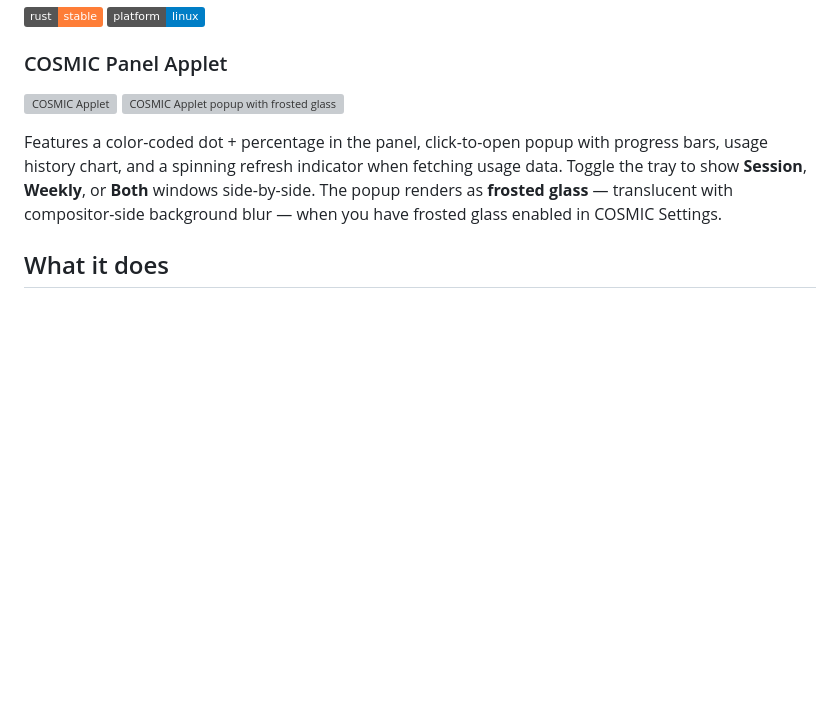
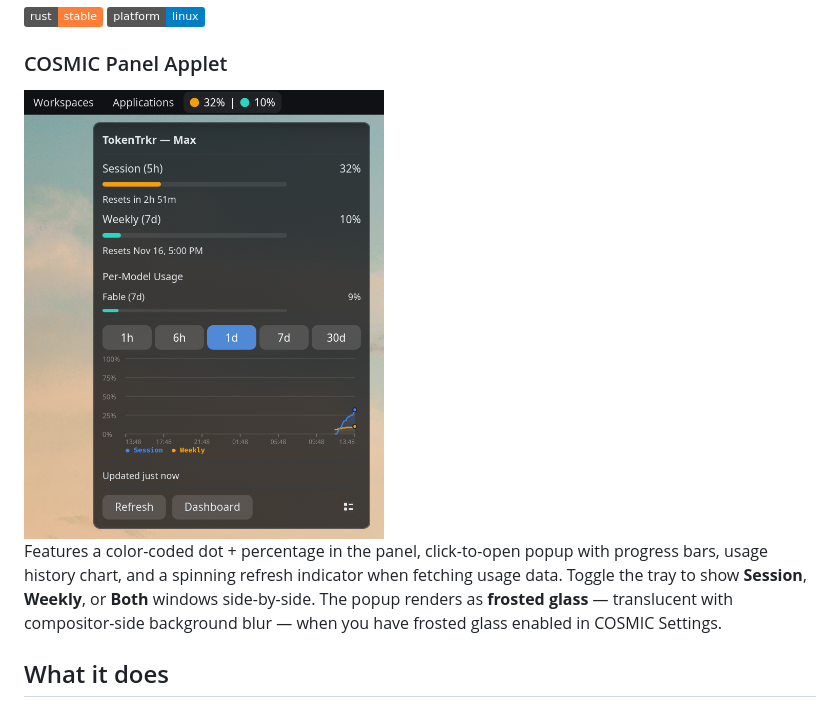
Before and after one commit to goldengod503/tokentrkr, a Markdown page: README.md, the part around the change. Drawn GitHub-style; pictures changed too: assets/TokenTrkr_Popup.png (added); badges without logos; blank space fills up the shorter version; grey boxes are pictures that could not be loaded.

Commit message:
docs: replace README screenshots with one current popup capture
The two side-by-side shots both predate the full-width chart and range
buttons. One capture of the current popup replaces them; the old images
are removed since nothing else references them.

Author: Peter Dassenko <peter.dassenko@gmail.com>

```diff
--- a/README.md
+++ b/README.md
@@ -6,7 +6,7 @@ System tray app that tracks your Claude token usage on Linux. Works as a **nativ
 
 ### COSMIC Panel Applet
 
-<img src="assets/TokenTrkr_SessionWeeklyView.png" alt="COSMIC Applet" width="320"> <img src="assets/TokenTrkr_FrostedGlassPopup.png" alt="COSMIC Applet popup with frosted glass" width="320">
+<img src="assets/TokenTrkr_Popup.png" alt="COSMIC applet popup with session, weekly and per-model usage and a history chart" width="360">
 
 Features a color-coded dot + percentage in the panel, click-to-open popup with progress bars, usage history chart, and a spinning refresh indicator when fetching usage data. Toggle the tray to show **Session**, **Weekly**, or **Both** windows side-by-side. The popup renders as **frosted glass** — translucent with compositor-side background blur — when you have frosted glass enabled in COSMIC Settings.
 
```
